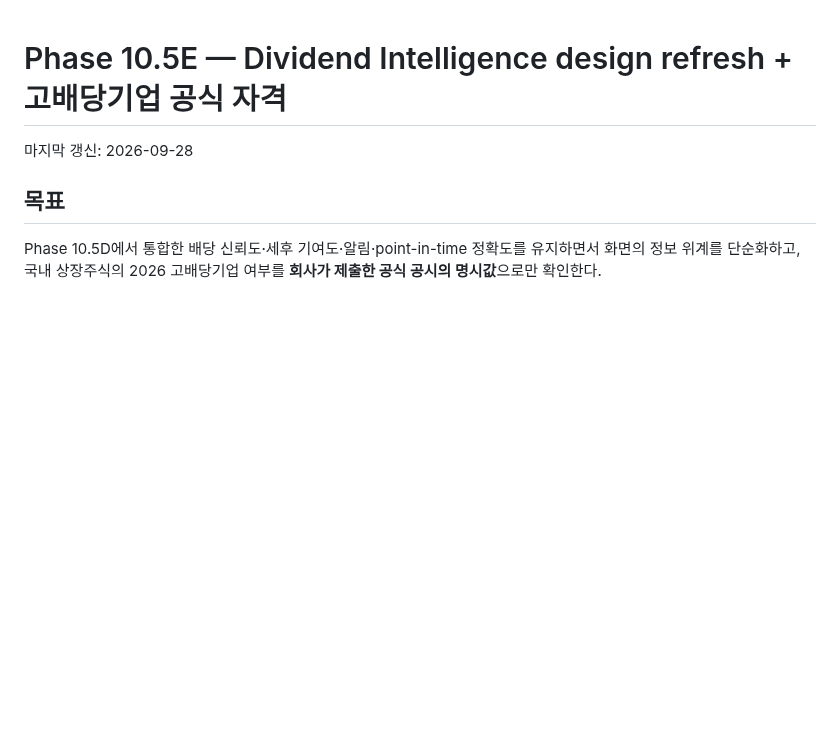
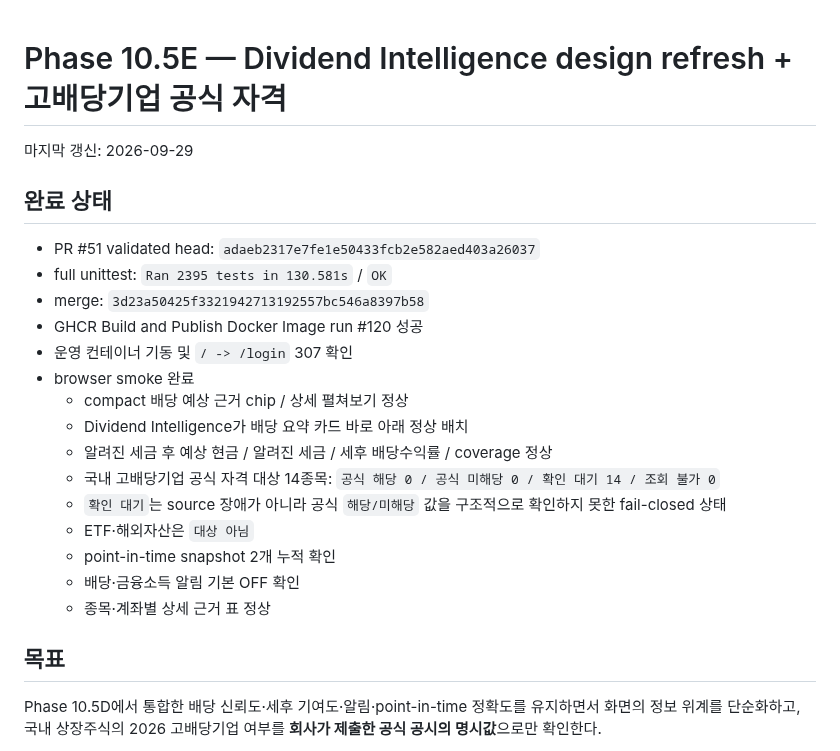
Before and after one commit to sagesaint84/wealth, a Markdown page: docs/PHASE_10_5E_DIVIDEND_INTELLIGENCE_DESIGN_HIGH_DIVIDEND.md, the part around the change. Rendered like a GitHub page; blank space fills up the shorter version.

Commit message:
docs: close Phase 10.5E after production smoke

```diff
--- a/docs/PHASE_10_5E_DIVIDEND_INTELLIGENCE_DESIGN_HIGH_DIVIDEND.md
+++ b/docs/PHASE_10_5E_DIVIDEND_INTELLIGENCE_DESIGN_HIGH_DIVIDEND.md
@@ -1,6 +1,24 @@
 # Phase 10.5E — Dividend Intelligence design refresh + 고배당기업 공식 자격
 
-마지막 갱신: 2026-09-28
+마지막 갱신: 2026-09-29
+
+## 완료 상태
+
+- PR #51 validated head: `adaeb2317e7fe1e50433fcb2e582aed403a26037`
+- full unittest: `Ran 2395 tests in 130.581s` / `OK`
+- merge: `3d23a50425f3321942713192557bc546a8397b58`
+- GHCR Build and Publish Docker Image run #120 성공
+- 운영 컨테이너 기동 및 `/ -> /login` 307 확인
+- browser smoke 완료
+  - compact 배당 예상 근거 chip / 상세 펼쳐보기 정상
+  - Dividend Intelligence가 배당 요약 카드 바로 아래 정상 배치
+  - 알려진 세금 후 예상 현금 / 알려진 세금 / 세후 배당수익률 / coverage 정상
+  - 국내 고배당기업 공식 자격 대상 14종목: `공식 해당 0 / 공식 미해당 0 / 확인 대기 14 / 조회 불가 0`
+  - `확인 대기`는 source 장애가 아니라 공식 `해당/미해당` 값을 구조적으로 확인하지 못한 fail-closed 상태
+  - ETF·해외자산은 `대상 아님`
+  - point-in-time snapshot 2개 누적 확인
+  - 배당·금융소득 알림 기본 OFF 확인
+  - 종목·계좌별 상세 근거 표 정상
 
 ## 목표
 
```
